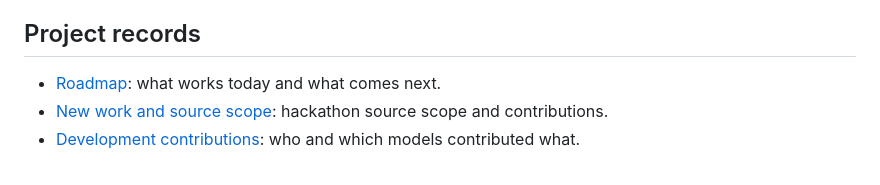
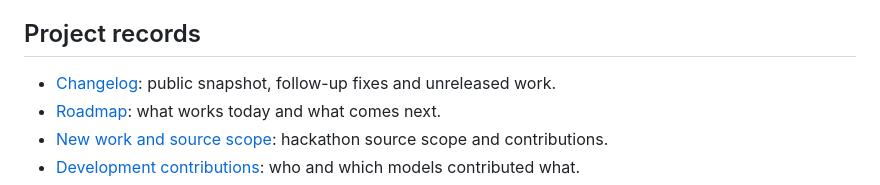
Before and after one commit to louiscalata/old-phone-os, a Markdown page: docs/README.md, the part around the change. Drawn GitHub-style.

```diff
--- a/docs/README.md
+++ b/docs/README.md
@@ -46,6 +46,7 @@ earlier work and are not current instructions or evidence about the current sour
 
 ## Project records
 
+- [Changelog](../CHANGELOG.md): public snapshot, follow-up fixes and unreleased work.
 - [Roadmap](../ROADMAP.md): what works today and what comes next.
 - [New work and source scope](../NEW-WORK.md): hackathon source scope and contributions.
 - [Development contributions](../WORK-BY-MODEL.md): who and which models contributed what.
```
Also changed, not shown: .github/pull_request_template.md (added, +23 -0 lines), CHANGELOG.md (added, +37 -0 lines), README.md (+28 -3 lines), docs/provenance.md (+1 -0 lines), docs/assets/glimmer-ask-dark.png (added), docs/assets/glimmer-ask.png (added).
